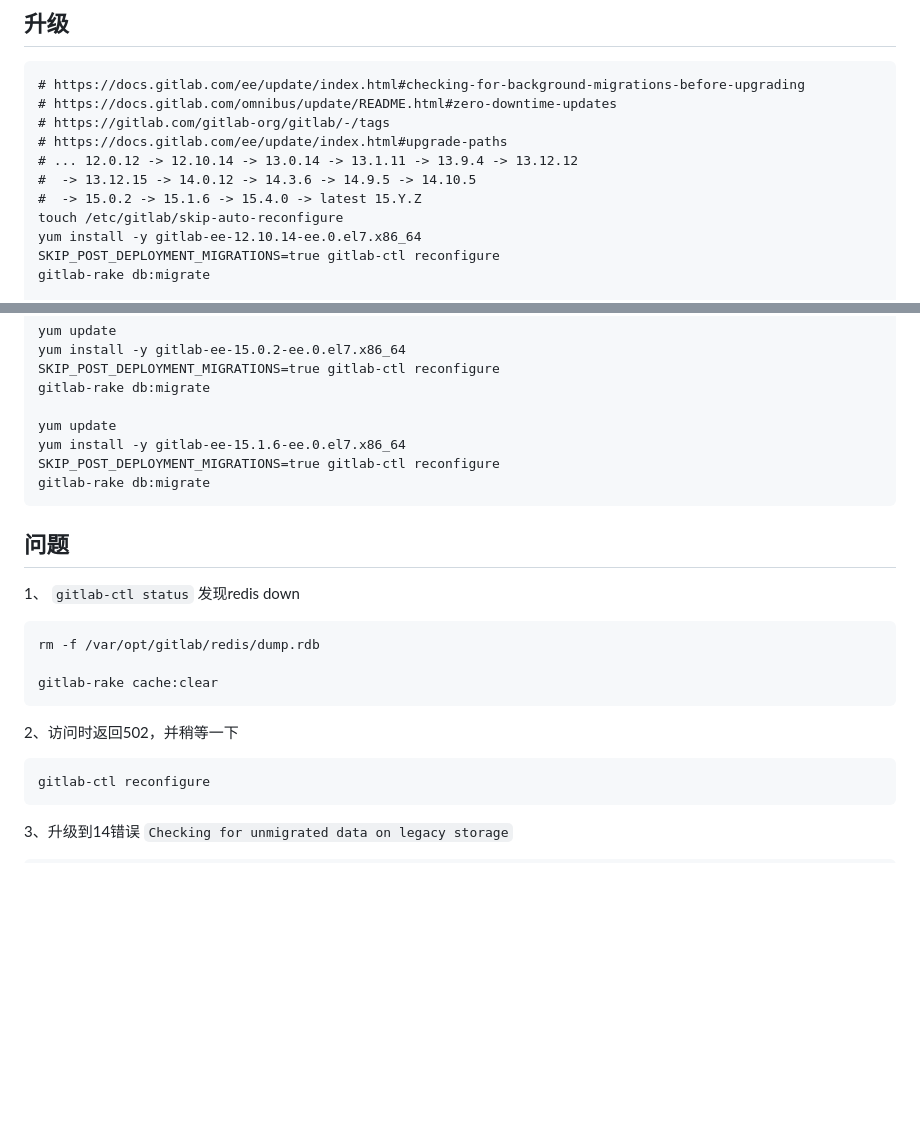
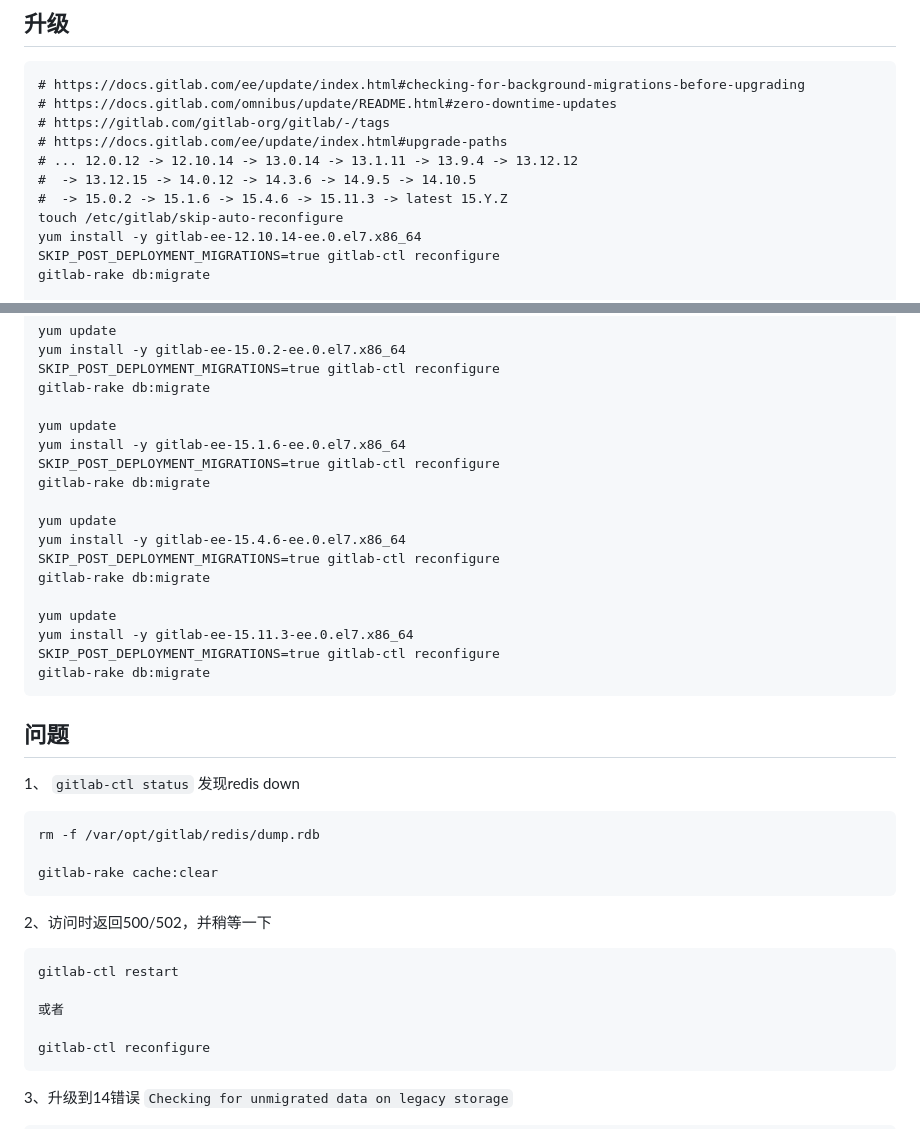
Before and after one commit to penghcn/start, a Markdown page: git/gitlab-opt.md, 2 parts joined by grey strips. Rendered like a GitHub page; blank space fills up the shorter version.

Commit message:
gitlab 15.11.3

```diff
--- a/git/gitlab-opt.md
+++ b/git/gitlab-opt.md
@@ -55,7 +55,7 @@
     # https://docs.gitlab.com/ee/update/index.html#upgrade-paths
     # ... 12.0.12 -> 12.10.14 -> 13.0.14 -> 13.1.11 -> 13.9.4 -> 13.12.12
     #  -> 13.12.15 -> 14.0.12 -> 14.3.6 -> 14.9.5 -> 14.10.5
-    #  -> 15.0.2 -> 15.1.6 -> 15.4.0 -> latest 15.Y.Z
+    #  -> 15.0.2 -> 15.1.6 -> 15.4.6 -> 15.11.3 -> latest 15.Y.Z
     touch /etc/gitlab/skip-auto-reconfigure
     yum install -y gitlab-ee-12.10.14-ee.0.el7.x86_64
     SKIP_POST_DEPLOYMENT_MIGRATIONS=true gitlab-ctl reconfigure
@@ -114,6 +114,16 @@
     SKIP_POST_DEPLOYMENT_MIGRATIONS=true gitlab-ctl reconfigure
     gitlab-rake db:migrate
 
+    yum update
+    yum install -y gitlab-ee-15.4.6-ee.0.el7.x86_64
+    SKIP_POST_DEPLOYMENT_MIGRATIONS=true gitlab-ctl reconfigure
+    gitlab-rake db:migrate
+
+    yum update
+    yum install -y gitlab-ee-15.11.3-ee.0.el7.x86_64
+    SKIP_POST_DEPLOYMENT_MIGRATIONS=true gitlab-ctl reconfigure
+    gitlab-rake db:migrate
+
 ## 问题
  1、 `gitlab-ctl status`  发现redis down
 
@@ -121,7 +131,11 @@
 
     gitlab-rake cache:clear
 
-2、访问时返回502，并稍等一下
+2、访问时返回500/502，并稍等一下
+
+    gitlab-ctl restart
+
+    或者
 
     gitlab-ctl reconfigure
 
```
